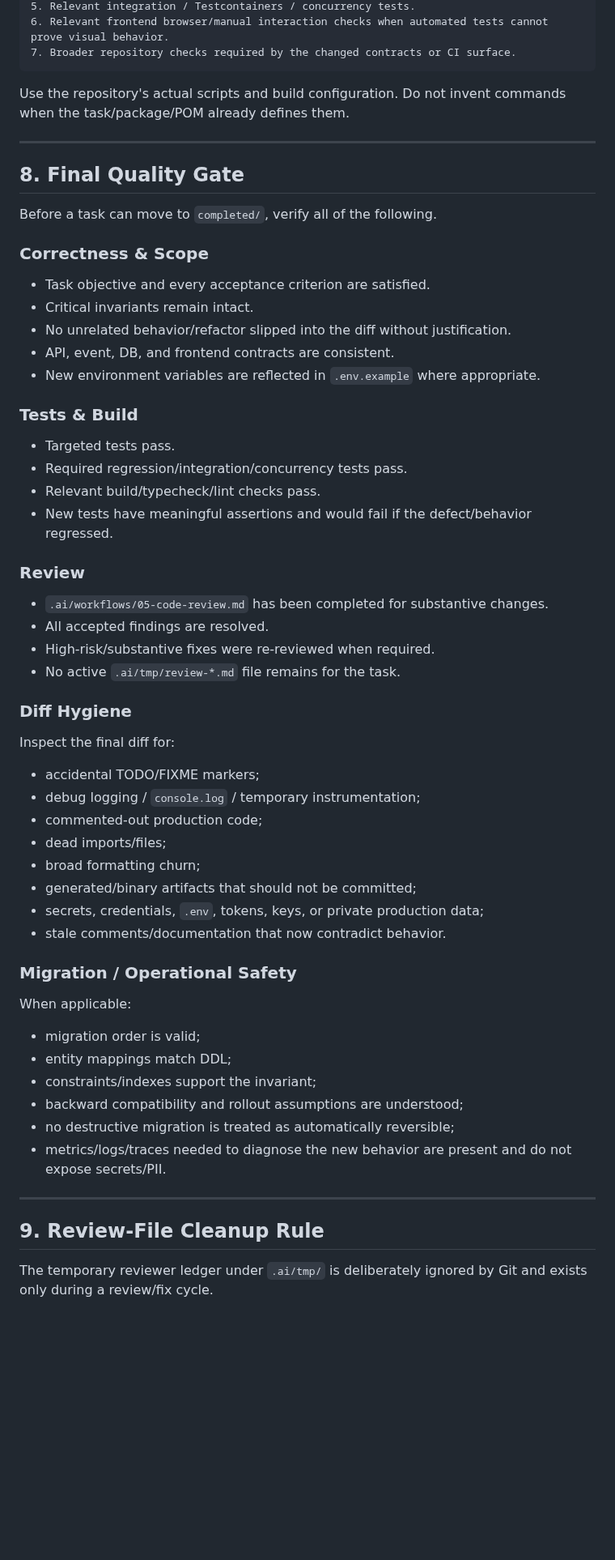
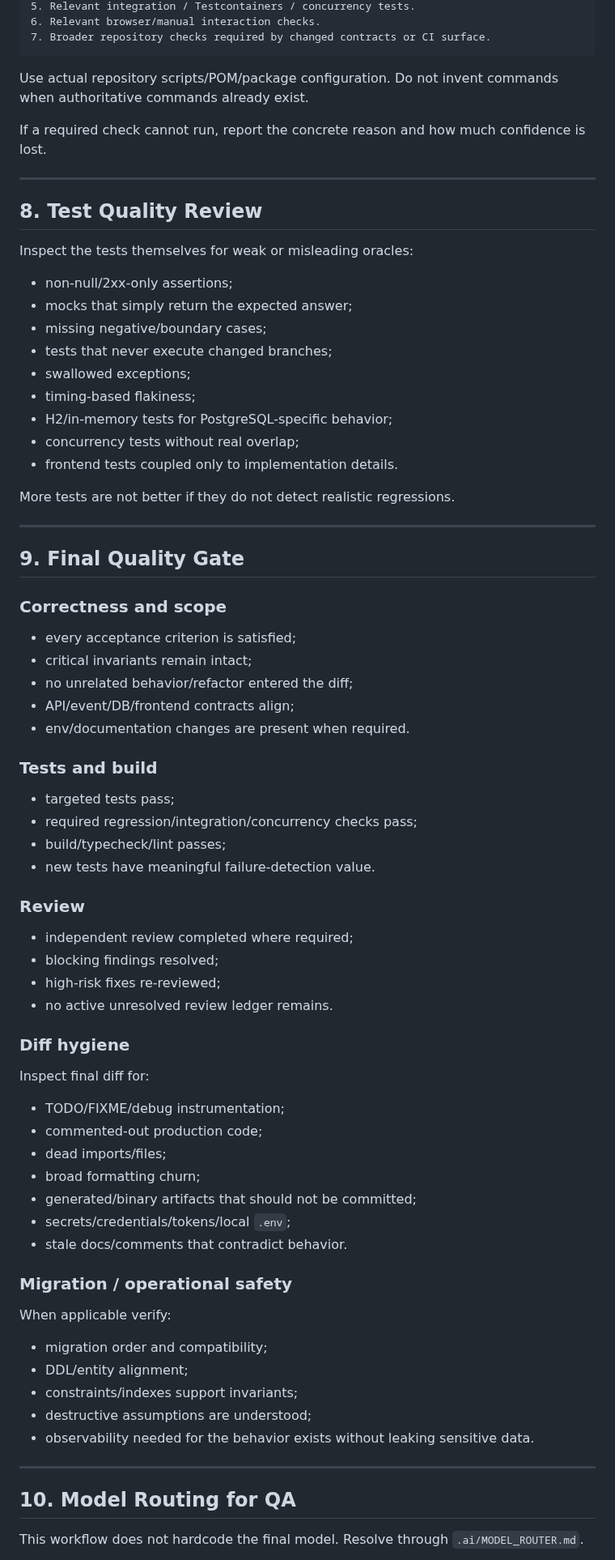
Before and after one commit to AdelinV2/SeatFlow, a Markdown page: .ai/workflows/04-testing-and-qa.md, the part around one of its changes. Shown at 81% size. Drawn GitHub-style; blank space fills up the shorter version.

Commit message:
docs(ai): centralize final QA routing and evidence

````diff
--- a/.ai/workflows/04-testing-and-qa.md
+++ b/.ai/workflows/04-testing-and-qa.md
@@ -143,65 +129,81 @@ Run checks in increasing scope so failures are fast to diagnose:
 5. Relevant integration / Testcontainers / concurrency tests.
-6. Relevant frontend browser/manual interaction checks when automated tests cannot prove visual behavior.
-7. Broader repository checks required by the changed contracts or CI surface.
+6. Relevant browser/manual interaction checks.
+7. Broader repository checks required by changed contracts or CI surface.
 ```
 
-Use the repository's actual scripts and build configuration. Do not invent commands when the task/package/POM already defines them.
+Use actual repository scripts/POM/package configuration. Do not invent commands when authoritative commands already exist.
+
+If a required check cannot run, report the concrete reason and how much confidence is lost.
 
 ---
 
-## 8. Final Quality Gate
+## 8. Test Quality Review
 
-Before a task can move to `completed/`, verify all of the following.
+Inspect the tests themselves for weak or misleading oracles:
 
-### Correctness & Scope
+- non-null/2xx-only assertions;
+- mocks that simply return the expected answer;
+- missing negative/boundary cases;
+- tests that never execute changed branches;
+- swallowed exceptions;
+- timing-based flakiness;
+- H2/in-memory tests for PostgreSQL-specific behavior;
+- concurrency tests without real overlap;
+- frontend tests coupled only to implementation details.
 
-- Task objective and every acceptance criterion are satisfied.
-- Critical invariants remain intact.
-- No unrelated behavior/refactor slipped into the diff without justification.
-- API, event, DB, and frontend contracts are consistent.
-- New environment variables are reflected in `.env.example` where appropriate.
+More tests are not better if they do not detect realistic regressions.
 
-### Tests & Build
+---
 
-- Targeted tests pass.
-- Required regression/integration/concurrency tests pass.
-- Relevant build/typecheck/lint checks pass.
-- New tests have meaningful assertions and would fail if the defect/behavior regressed.
+## 9. Final Quality Gate
+
+### Correctness and scope
+
+- every acceptance criterion is satisfied;
+- critical invariants remain intact;
+- no unrelated behavior/refactor entered the diff;
+- API/event/DB/frontend contracts align;
+- env/documentation changes are present when required.
+
+### Tests and build
+
+- targeted tests pass;
+- required regression/integration/concurrency checks pass;
+- build/typecheck/lint passes;
+- new tests have meaningful failure-detection value.
 
 ### Review
 
-- `.ai/workflows/05-code-review.md` has been completed for substantive changes.
-- All accepted findings are resolved.
-- High-risk/substantive fixes were re-reviewed when required.
-- No active `.ai/tmp/review-*.md` file remains for the task.
+- independent review completed where required;
+- blocking findings resolved;
+- high-risk fixes re-reviewed;
+- no active unresolved review ledger remains.
 
-### Diff Hygiene
+### Diff hygiene
 
-Inspect the final diff for:
+Inspect final diff for:
 
-- accidental TODO/FIXME markers;
-- debug logging / `console.log` / temporary instrumentation;
+- TODO/FIXME/debug instrumentation;
 - commented-out production code;
 - dead imports/files;
 - broad formatting churn;
 - generated/binary artifacts that should not be committed;
-- secrets, credentials, `.env`, tokens, keys, or private production data;
-- stale comments/documentation that now contradict behavior.
+- secrets/credentials/tokens/local `.env`;
+- stale docs/comments that contradict behavior.
 
-### Migration / Operational Safety
+### Migration / operational safety
 
-When applicable:
+When applicable verify:
 
-- migration order is valid;
-- entity mappings match DDL;
-- constraints/indexes support the invariant;
-- backward compatibility and rollout assumptions are understood;
-- no destructive migration is treated as automatically reversible;
-- metrics/logs/traces needed to diagnose the new behavior are present and do not expose secrets/PII.
+- migration order and compatibility;
+- DDL/entity alignment;
+- constraints/indexes support invariants;
+- destructive assumptions are understood;
+- observability needed for the behavior exists without leaking sensitive data.
 
 ---
 
-## 9. Review-File Cleanup Rule
+## 10. Model Routing for QA
 
-The temporary reviewer ledger under `.ai/tmp/` is deliberately ignored by Git and exists only during a review/fix cycle.
+This workflow does not hardcode the final model. Resolve through `.ai/MODEL_ROUTER.md`.
 
````
Also changed, not shown: other parts of .ai/workflows/04-testing-and-qa.md (+118 -157 lines).
